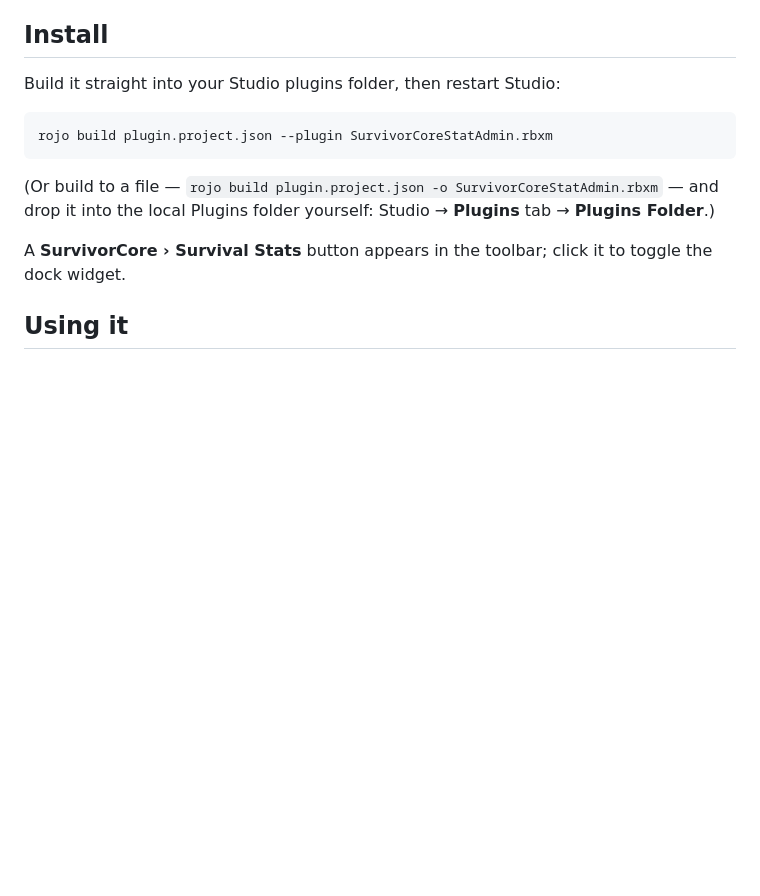
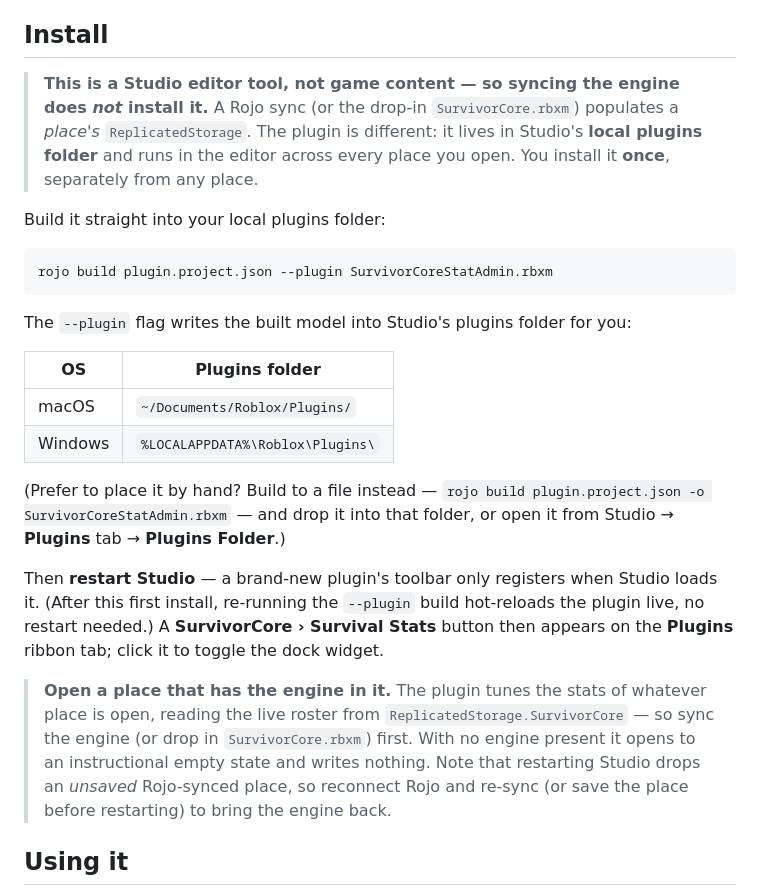
Before and after one commit to TemujinCalidius/SurvivorCore, a Markdown page: docs/admin-plugin.md, the part around the change. Rendered like a GitHub page; blank space fills up the shorter version.

Commit message:
docs: make admin-plugin install explicit + discoverable
Owner feedback: synced the engine into a fresh place, couldn't find the admin
plugin. Root cause is a docs gap — nothing told the reader that a plugin is
installed separately from a place sync.

- admin-plugin.md: lead the Install section with the key distinction (it's a
  Studio editor tool, not place content, so an engine sync does NOT install it);
  add per-OS plugins-folder paths (macOS / Windows); spell out the restart-once /
  hot-reload-after behaviour; and note the form needs a place with the engine
  synced (else the empty state), incl. the restart-drops-unsaved-sync caveat.
- getting-started.md: link Survival Stats + the admin plugin from Next steps,
  flagging that the plugin installs separately from the engine.
- README: add a "Tuning, no code" pointer to the admin plugin from the front page.

Co-Authored-By: Claude Opus 4.8 <noreply@anthropic.com>

````diff
--- a/docs/admin-plugin.md
+++ b/docs/admin-plugin.md
@@ -6,16 +6,38 @@ It's the first slice of the [Builder / Admin plugin](https://github.com/TemujinC
 
 ## Install
 
-Build it straight into your Studio plugins folder, then restart Studio:
+> **This is a Studio editor tool, not game content — so syncing the engine does _not_ install it.**
+> A Rojo sync (or the drop-in `SurvivorCore.rbxm`) populates a *place's* `ReplicatedStorage`. The
+> plugin is different: it lives in Studio's **local plugins folder** and runs in the editor across
+> every place you open. You install it **once**, separately from any place.
+
+Build it straight into your local plugins folder:
 
 ```bash
 rojo build plugin.project.json --plugin SurvivorCoreStatAdmin.rbxm
 ```
 
-(Or build to a file — `rojo build plugin.project.json -o SurvivorCoreStatAdmin.rbxm` — and drop it
-into the local Plugins folder yourself: Studio → **Plugins** tab → **Plugins Folder**.)
+The `--plugin` flag writes the built model into Studio's plugins folder for you:
 
-A **SurvivorCore › Survival Stats** button appears in the toolbar; click it to toggle the dock widget.
+| OS | Plugins folder |
+|---|---|
+| macOS | `~/Documents/Roblox/Plugins/` |
+| Windows | `%LOCALAPPDATA%\Roblox\Plugins\` |
+
+(Prefer to place it by hand? Build to a file instead — `rojo build plugin.project.json -o
+SurvivorCoreStatAdmin.rbxm` — and drop it into that folder, or open it from Studio → **Plugins** tab
+→ **Plugins Folder**.)
+
+Then **restart Studio** — a brand-new plugin's toolbar only registers when Studio loads it. (After
+this first install, re-running the `--plugin` build hot-reloads the plugin live, no restart needed.)
+A **SurvivorCore › Survival Stats** button then appears on the **Plugins** ribbon tab; click it to
+toggle the dock widget.
+
+> **Open a place that has the engine in it.** The plugin tunes the stats of whatever place is open,
+> reading the live roster from `ReplicatedStorage.SurvivorCore` — so sync the engine (or drop in
+> `SurvivorCore.rbxm`) first. With no engine present it opens to an instructional empty state and
+> writes nothing. Note that restarting Studio drops an *unsaved* Rojo-synced place, so reconnect
+> Rojo and re-sync (or save the place before restarting) to bring the engine back.
 
 ## Using it
 
````
Also changed, not shown: README.md (+3 -0 lines), docs/getting-started.md (+5 -0 lines).
